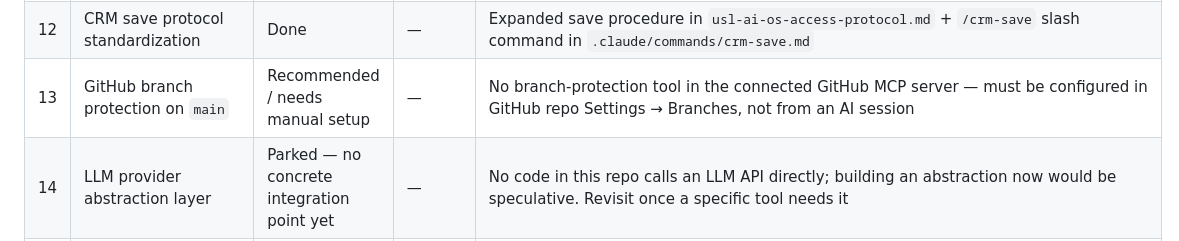
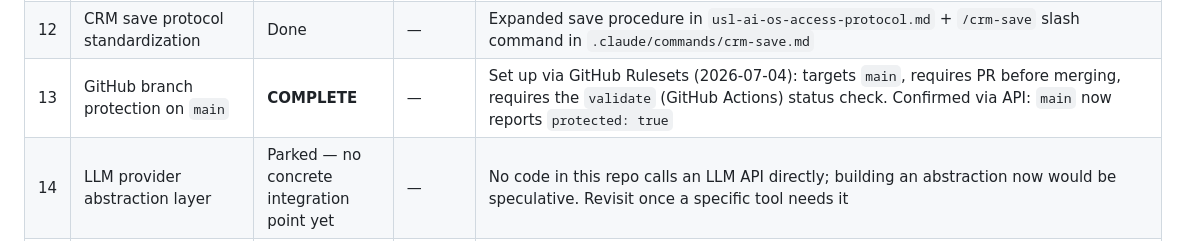
Before and after one commit to adgoldman9/usl-command-tools, a Markdown page: context/USL_ACTIVE_TASKS.md, the part around the change. Drawn GitHub-style.

```diff
--- a/context/USL_ACTIVE_TASKS.md
+++ b/context/USL_ACTIVE_TASKS.md
@@ -18,7 +18,7 @@ for structured state). `scripts/build_context_snapshot.py` includes this file in
 | 10 | CI: context-bus validation workflow | Done | — | `.github/workflows/context-bus-validate.yml`; rebuilds + validates snapshot on every PR/push to main |
 | 11 | Claude Code permission allowlist | Done (initial pass) | — | `.claude/settings.json`; only 1 transcript available to mine so far — re-run the `fewer-permission-prompts` skill after more sessions accumulate |
 | 12 | CRM save protocol standardization | Done | — | Expanded save procedure in `usl-ai-os-access-protocol.md` + `/crm-save` slash command in `.claude/commands/crm-save.md` |
-| 13 | GitHub branch protection on `main` | Recommended / needs manual setup | — | No branch-protection tool in the connected GitHub MCP server — must be configured in GitHub repo Settings → Branches, not from an AI session |
+| 13 | GitHub branch protection on `main` | **COMPLETE** | — | Set up via GitHub Rulesets (2026-07-04): targets `main`, requires PR before merging, requires the `validate` (GitHub Actions) status check. Confirmed via API: `main` now reports `protected: true` |
 | 14 | LLM provider abstraction layer | Parked — no concrete integration point yet | — | No code in this repo calls an LLM API directly; building an abstraction now would be speculative. Revisit once a specific tool needs it |
 | 15 | Windows Claude Code cleanup (duplicate install, update) | Pending on Windows | — | `/doctor` found both npm-global and native installs; recommend removing one and running `claude update` |
 | 16 | Weekly SOP automation via Windows Task Scheduler | Recommended / pending on Windows | — | Schedule `tools\usl-status.ps1` + `tools\usl-local-access-verification.ps1` per `docs/ai-context-bus-sop.md`; Claude Code cron is session-scoped (7-day max), not suitable — use Task Scheduler |
```
Also changed, not shown: context/USL_CONTEXT_SNAPSHOT.md (+2 -2 lines).
